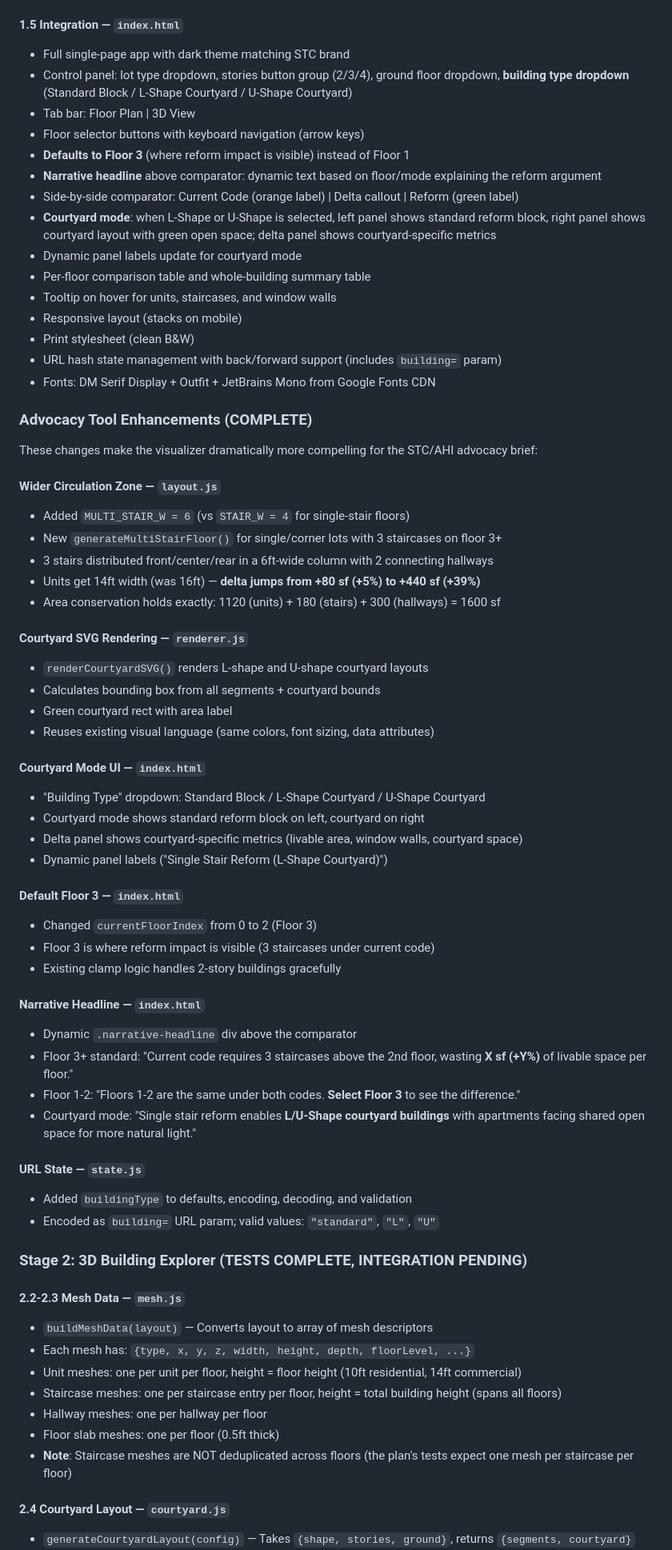
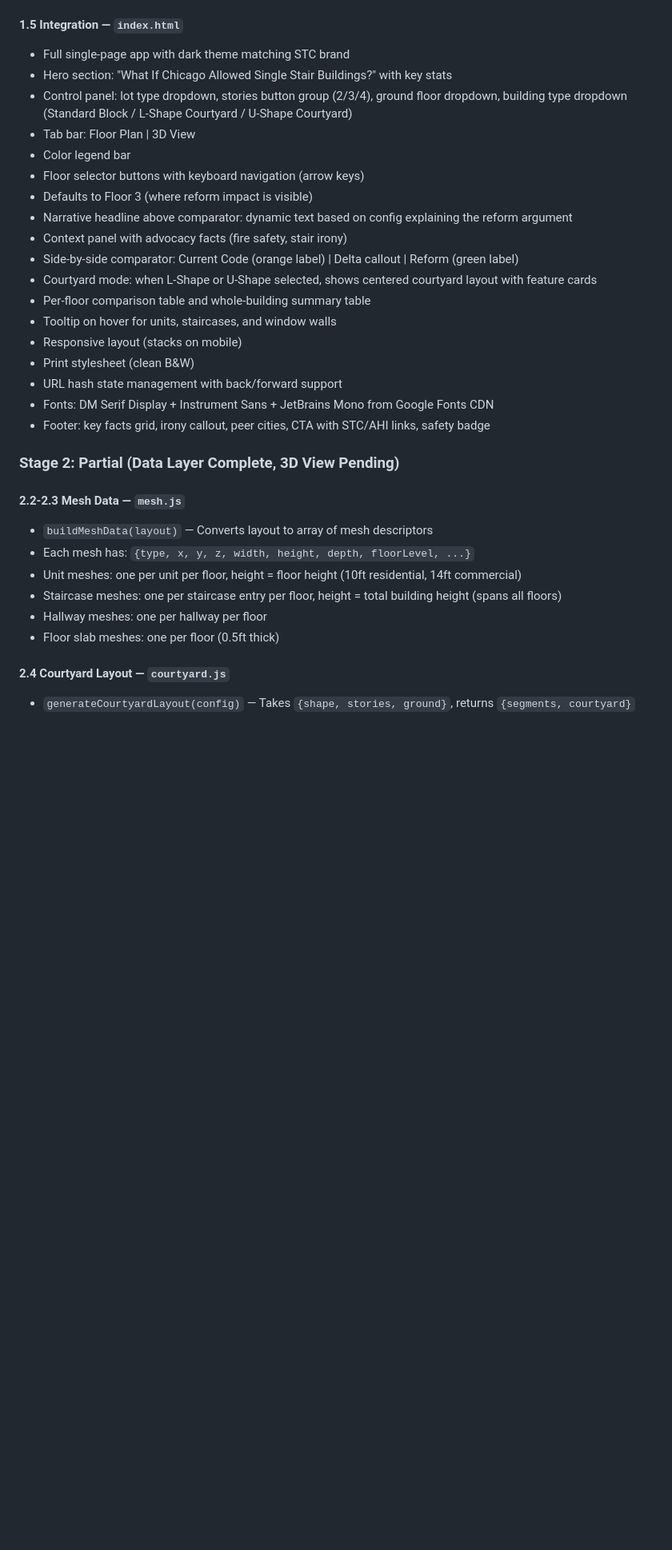
Before and after one commit to StrongTownsChicago/single-stair, a Markdown page: PROGRESS.md, the part around one of its changes. Shown at 80% size. Rendered like a GitHub page; blank space fills up the shorter version.

```diff
--- a/PROGRESS.md
+++ b/PROGRESS.md
@@ -57,60 +60,25 @@ All test-driven development steps through Stage 2 courtyard tests are complete.
 
 #### 1.5 Integration — `index.html`
 - Full single-page app with dark theme matching STC brand
-- Control panel: lot type dropdown, stories button group (2/3/4), ground floor dropdown, **building type dropdown** (Standard Block / L-Shape Courtyard / U-Shape Courtyard)
+- Hero section: "What If Chicago Allowed Single Stair Buildings?" with key stats
+- Control panel: lot type dropdown, stories button group (2/3/4), ground floor dropdown, building type dropdown (Standard Block / L-Shape Courtyard / U-Shape Courtyard)
 - Tab bar: Floor Plan | 3D View
+- Color legend bar
 - Floor selector buttons with keyboard navigation (arrow keys)
-- **Defaults to Floor 3** (where reform impact is visible) instead of Floor 1
-- **Narrative headline** above comparator: dynamic text based on floor/mode explaining the reform argument
+- Defaults to Floor 3 (where reform impact is visible)
+- Narrative headline above comparator: dynamic text based on config explaining the reform argument
+- Context panel with advocacy facts (fire safety, stair irony)
 - Side-by-side comparator: Current Code (orange label) | Delta callout | Reform (green label)
-- **Courtyard mode**: when L-Shape or U-Shape is selected, left panel shows standard reform block, right panel shows courtyard layout with green open space; delta panel shows courtyard-specific metrics
-- Dynamic panel labels update for courtyard mode
+- Courtyard mode: when L-Shape or U-Shape selected, shows centered courtyard layout with feature cards
 - Per-floor comparison table and whole-building summary table
 - Tooltip on hover for units, staircases, and window walls
 - Responsive layout (stacks on mobile)
 - Print stylesheet (clean B&W)
-- URL hash state management with back/forward support (includes `building=` param)
-- Fonts: DM Serif Display + Outfit + JetBrains Mono from Google Fonts CDN
+- URL hash state management with back/forward support
+- Fonts: DM Serif Display + Instrument Sans + JetBrains Mono from Google Fonts CDN
+- Footer: key facts grid, irony callout, peer cities, CTA with STC/AHI links, safety badge
 
-### Advocacy Tool Enhancements (COMPLETE)
-
-These changes make the visualizer dramatically more compelling for the STC/AHI advocacy brief:
-
-#### Wider Circulation Zone — `layout.js`
-- Added `MULTI_STAIR_W = 6` (vs `STAIR_W = 4` for single-stair floors)
-- New `generateMultiStairFloor()` for single/corner lots with 3 staircases on floor 3+
-- 3 stairs distributed front/center/rear in a 6ft-wide column with 2 connecting hallways
-- Units get 14ft width (was 16ft) — **delta jumps from +80 sf (+5%) to +440 sf (+39%)**
-- Area conservation holds exactly: 1120 (units) + 180 (stairs) + 300 (hallways) = 1600 sf
-
-#### Courtyard SVG Rendering — `renderer.js`
-- `renderCourtyardSVG()` renders L-shape and U-shape courtyard layouts
-- Calculates bounding box from all segments + courtyard bounds
-- Green courtyard rect with area label
-- Reuses existing visual language (same colors, font sizing, data attributes)
-
-#### Courtyard Mode UI — `index.html`
-- "Building Type" dropdown: Standard Block / L-Shape Courtyard / U-Shape Courtyard
-- Courtyard mode shows standard reform block on left, courtyard on right
-- Delta panel shows courtyard-specific metrics (livable area, window walls, courtyard space)
-- Dynamic panel labels ("Single Stair Reform (L-Shape Courtyard)")
-
-#### Default Floor 3 — `index.html`
-- Changed `currentFloorIndex` from 0 to 2 (Floor 3)
-- Floor 3 is where reform impact is visible (3 staircases under current code)
-- Existing clamp logic handles 2-story buildings gracefully
-
-#### Narrative Headline — `index.html`
-- Dynamic `.narrative-headline` div above the comparator
-- Floor 3+ standard: "Current code requires 3 staircases above the 2nd floor, wasting **X sf (+Y%)** of livable space per floor."
-- Floor 1-2: "Floors 1-2 are the same under both codes. **Select Floor 3** to see the difference."
-- Courtyard mode: "Single stair reform enables **L/U-Shape courtyard buildings** with apartments facing shared open space for more natural light."
-
-#### URL State — `state.js`
-- Added `buildingType` to defaults, encoding, decoding, and validation
-- Encoded as `building=` URL param; valid values: `"standard"`, `"L"`, `"U"`
-
-### Stage 2: 3D Building Explorer (TESTS COMPLETE, INTEGRATION PENDING)
+### Stage 2: Partial (Data Layer Complete, 3D View Pending)
 
 #### 2.2-2.3 Mesh Data — `mesh.js`
 - `buildMeshData(layout)` — Converts layout to array of mesh descriptors
@@ -119,7 +87,6 @@ These changes make the visualizer dramatically more compelling for the STC/AHI a
 - Staircase meshes: one per staircase entry per floor, height = total building height (spans all floors)
 - Hallway meshes: one per hallway per floor
 - Floor slab meshes: one per floor (0.5ft thick)
-- **Note**: Staircase meshes are NOT deduplicated across floors (the plan's tests expect one mesh per staircase per floor)
 
 #### 2.4 Courtyard Layout — `courtyard.js`
 - `generateCourtyardLayout(config)` — Takes `{shape, stories, ground}`, returns `{segments, courtyard}`
```
Also changed, not shown: other parts of PROGRESS.md (+129 -52 lines), ADVOCACY-REDESIGN-PLAN.md (added, +89 -0 lines), STAIRCASE-CODE-ACCURACY.md (added, +360 -0 lines).
